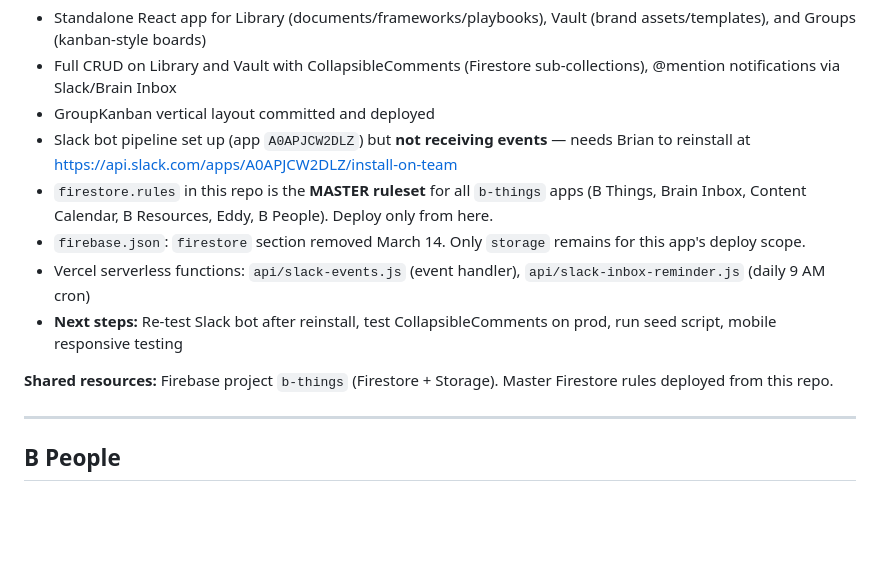
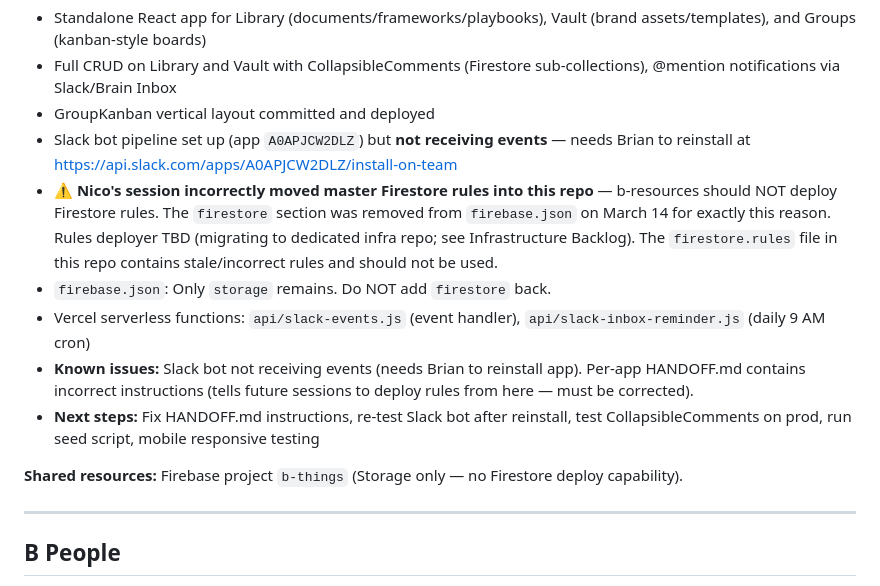
Before and after one commit to brhecht/bhub, a Markdown page: HANDOFF-MASTER.md, the part around the change. Rendered like a GitHub page; blank space fills up the shorter version.

Commit message:
Fix master handoff — remove incorrect rules deployer claim from B Resources section
Previous update incorrectly stated B Resources deploys master Firestore rules.
Corrected to flag the rules migration as an error, clarify b-resources has no
Firestore deploy capability, and warn about stale instructions in per-app HANDOFF.md.

Co-Authored-By: Claude Opus 4.6 <noreply@anthropic.com>

```diff
--- a/HANDOFF-MASTER.md
+++ b/HANDOFF-MASTER.md
@@ -258,12 +258,13 @@ The b-things Firebase project uses a single shared `firestore.rules` file that l
 - Full CRUD on Library and Vault with CollapsibleComments (Firestore sub-collections), @mention notifications via Slack/Brain Inbox
 - GroupKanban vertical layout committed and deployed
 - Slack bot pipeline set up (app `A0APJCW2DLZ`) but **not receiving events** — needs Brian to reinstall at https://api.slack.com/apps/A0APJCW2DLZ/install-on-team
-- `firestore.rules` in this repo is the **MASTER ruleset** for all `b-things` apps (B Things, Brain Inbox, Content Calendar, B Resources, Eddy, B People). Deploy only from here.
-- `firebase.json`: `firestore` section removed March 14. Only `storage` remains for this app's deploy scope.
+- ⚠️ **Nico's session incorrectly moved master Firestore rules into this repo** — b-resources should NOT deploy Firestore rules. The `firestore` section was removed from `firebase.json` on March 14 for exactly this reason. Rules deployer TBD (migrating to dedicated infra repo; see Infrastructure Backlog). The `firestore.rules` file in this repo contains stale/incorrect rules and should not be used.
+- `firebase.json`: Only `storage` remains. Do NOT add `firestore` back.
 - Vercel serverless functions: `api/slack-events.js` (event handler), `api/slack-inbox-reminder.js` (daily 9 AM cron)
-- **Next steps:** Re-test Slack bot after reinstall, test CollapsibleComments on prod, run seed script, mobile responsive testing
+- **Known issues:** Slack bot not receiving events (needs Brian to reinstall app). Per-app HANDOFF.md contains incorrect instructions (tells future sessions to deploy rules from here — must be corrected).
+- **Next steps:** Fix HANDOFF.md instructions, re-test Slack bot after reinstall, test CollapsibleComments on prod, run seed script, mobile responsive testing
 
-**Shared resources:** Firebase project `b-things` (Firestore + Storage). Master Firestore rules deployed from this repo.
+**Shared resources:** Firebase project `b-things` (Storage only — no Firestore deploy capability).
 
 ---
 
```
